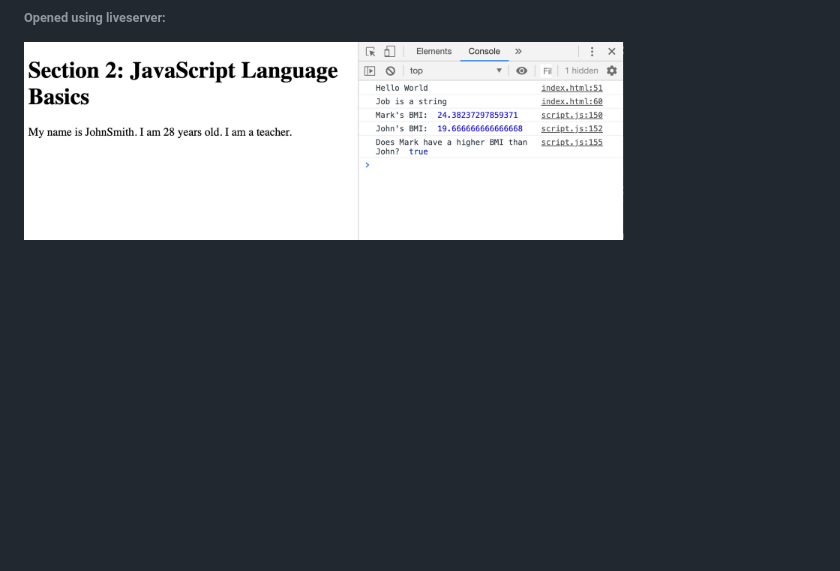
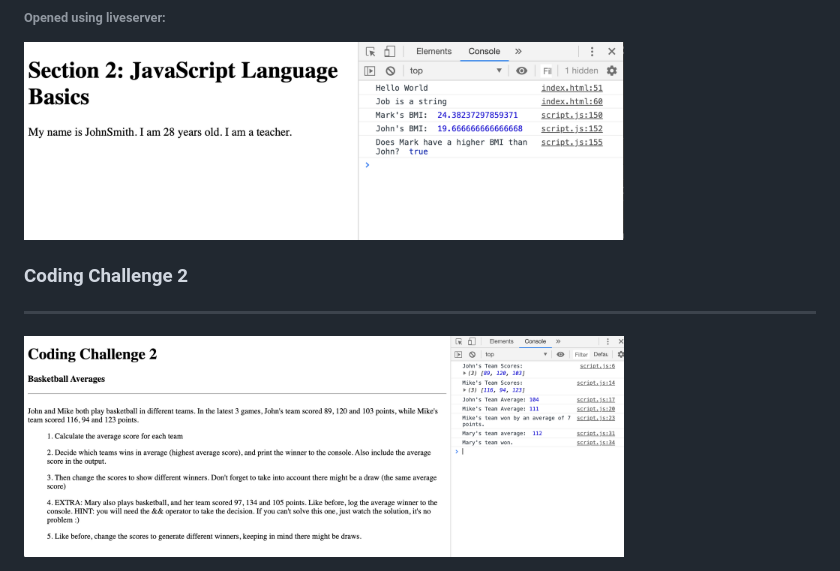
Before and after one commit to RBraden3288/complete_js_2019_course, a Markdown page: README.md, the part around the change. Rendered like a GitHub page; pictures changed too: JS-Basics/images/challenge2.png (added); blank space fills up the shorter version.

Commit message:
Coding challenge 2) git push git push

```diff
--- a/README.md
+++ b/README.md
@@ -12,3 +12,8 @@ This includes Projects, challenges, quizzes, JavaScript ES6+, OOP, AJAX, Webpack
 ###### Opened using liveserver:
 
 <img src="/JS-Basics/images/challenge1.png" width="600">
+
+### Coding Challenge 2
+----------------------
+
+<img src="/JS-Basics/images/challenge2.png" width="600">
```
Also changed, not shown: 1 other file.
